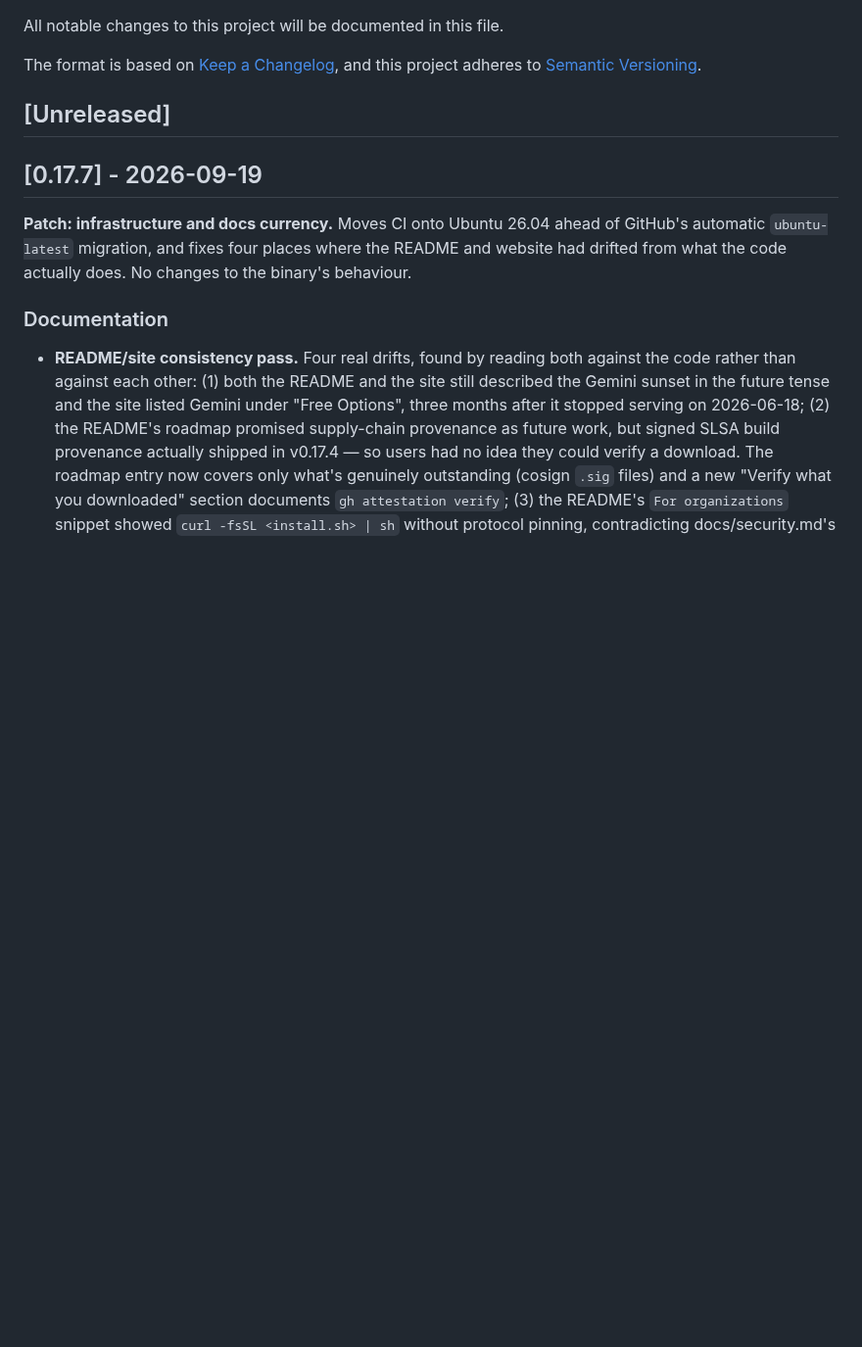
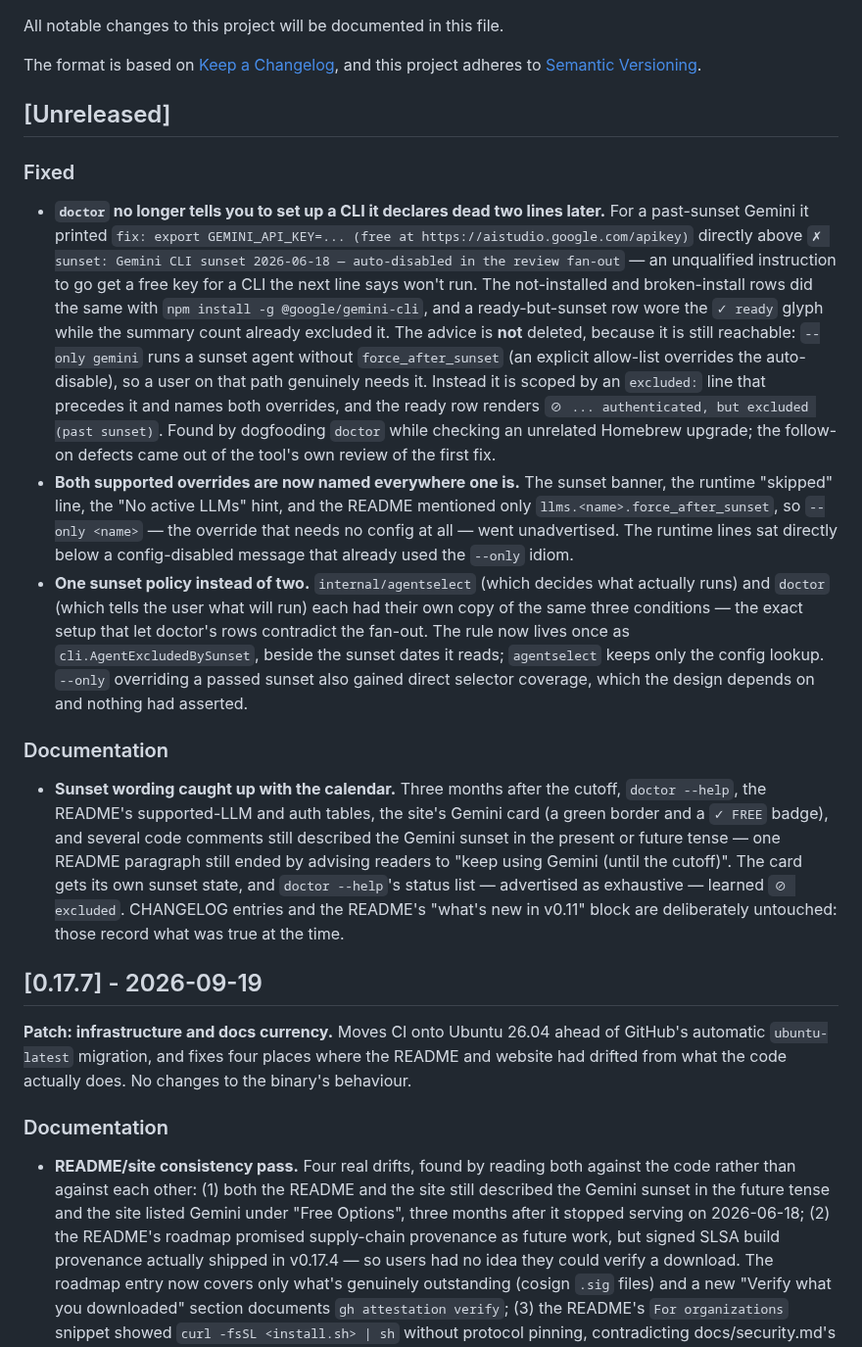
Before and after one commit to mshykov/local-review, a Markdown page: CHANGELOG.md, the part around the change. Shown at 98% size. Rendered like a GitHub page; blank space fills up the shorter version.

Commit message:
docs: changelog entry for the sunset messaging fixes
Co-Authored-By: Claude Opus 5 <noreply@anthropic.com>

```diff
--- a/CHANGELOG.md
+++ b/CHANGELOG.md
@@ -6,6 +6,16 @@ The format is based on [Keep a Changelog](https://keepachangelog.com/en/1.0.0/),
 and this project adheres to [Semantic Versioning](https://semver.org/spec/v2.0.0.html).
 
 ## [Unreleased]
+
+### Fixed
+
+- **`doctor` no longer tells you to set up a CLI it declares dead two lines later.** For a past-sunset Gemini it printed `fix: export GEMINI_API_KEY=... (free at https://aistudio.google.com/apikey)` directly above `✗ sunset: Gemini CLI sunset 2026-06-18 — auto-disabled in the review fan-out` — an unqualified instruction to go get a free key for a CLI the next line says won't run. The not-installed and broken-install rows did the same with `npm install -g @google/gemini-cli`, and a ready-but-sunset row wore the `✓ ready` glyph while the summary count already excluded it. The advice is **not** deleted, because it is still reachable: `--only gemini` runs a sunset agent without `force_after_sunset` (an explicit allow-list overrides the auto-disable), so a user on that path genuinely needs it. Instead it is scoped by an `excluded:` line that precedes it and names both overrides, and the ready row renders `⊘ ... authenticated, but excluded (past sunset)`. Found by dogfooding `doctor` while checking an unrelated Homebrew upgrade; the follow-on defects came out of the tool's own review of the first fix.
+- **Both supported overrides are now named everywhere one is.** The sunset banner, the runtime "skipped" line, the "No active LLMs" hint, and the README mentioned only `llms.<name>.force_after_sunset`, so `--only <name>` — the override that needs no config at all — went unadvertised. The runtime lines sat directly below a config-disabled message that already used the `--only` idiom.
+- **One sunset policy instead of two.** `internal/agentselect` (which decides what actually runs) and `doctor` (which tells the user what will run) each had their own copy of the same three conditions — the exact setup that let doctor's rows contradict the fan-out. The rule now lives once as `cli.AgentExcludedBySunset`, beside the sunset dates it reads; `agentselect` keeps only the config lookup. `--only` overriding a passed sunset also gained direct selector coverage, which the design depends on and nothing had asserted.
+
+### Documentation
+
+- **Sunset wording caught up with the calendar.** Three months after the cutoff, `doctor --help`, the README's supported-LLM and auth tables, the site's Gemini card (a green border and a `✓ FREE` badge), and several code comments still described the Gemini sunset in the present or future tense — one README paragraph still ended by advising readers to "keep using Gemini (until the cutoff)". The card gets its own sunset state, and `doctor --help`'s status list — advertised as exhaustive — learned `⊘ excluded`. CHANGELOG entries and the README's "what's new in v0.11" block are deliberately untouched: those record what was true at the time.
 
 ## [0.17.7] - 2026-09-19
 
```
